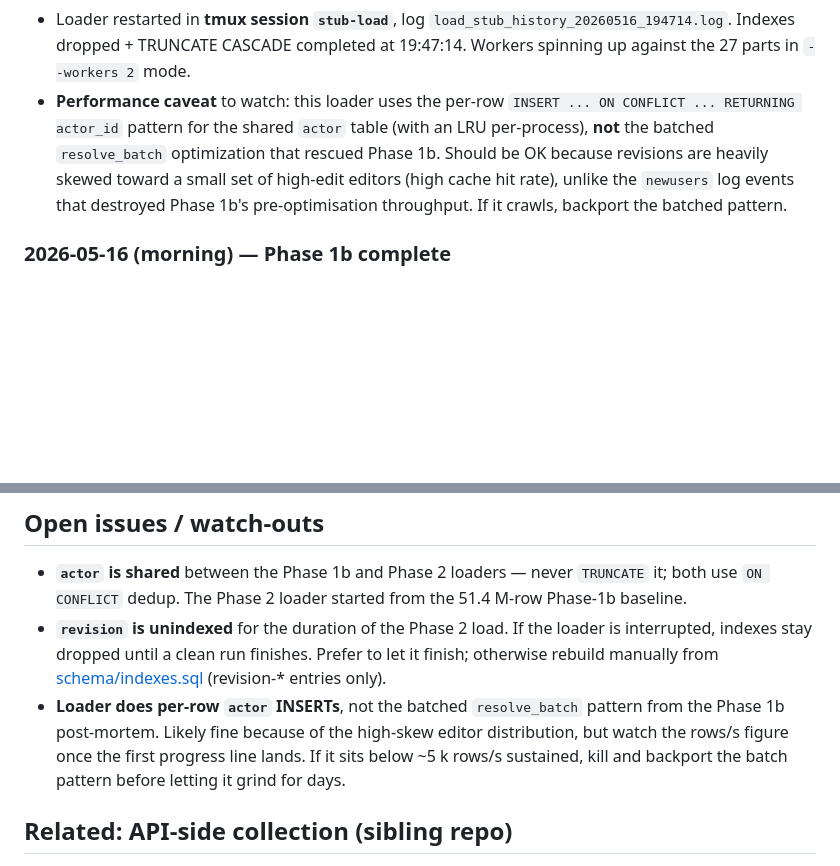
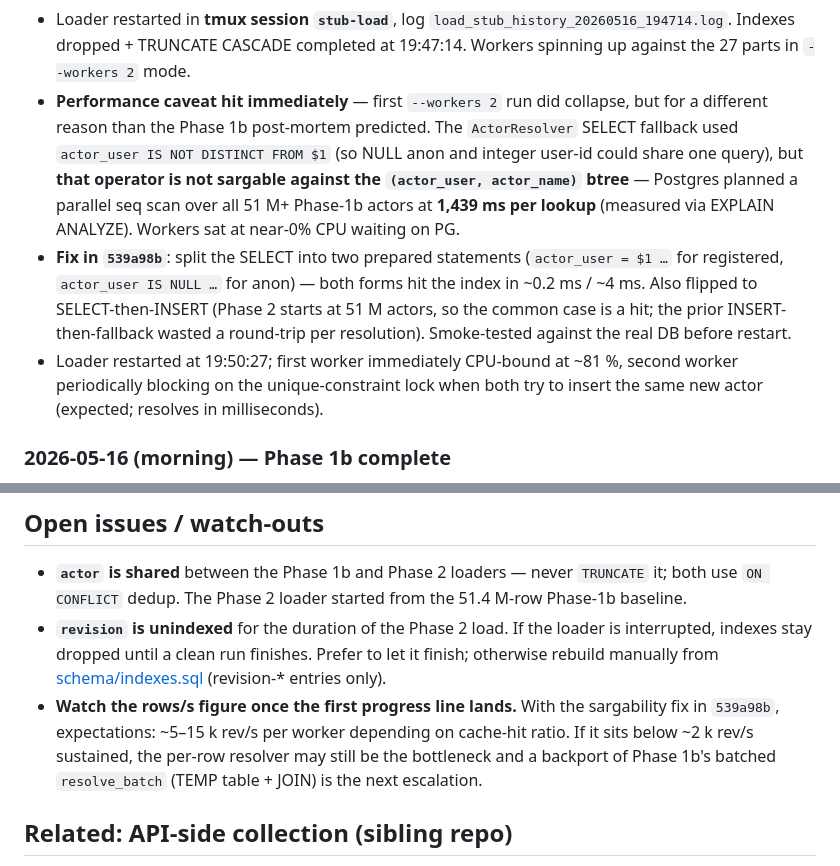
Before and after one commit to wikipedia-data-wrangling/official-dump, a Markdown page: INGESTION_LOG.md, 2 parts joined by grey strips. GitHub-like rendering; blank space fills up the shorter version.

Commit message:
INGESTION_LOG: capture ActorResolver sargability fix
Records today's two-bug arc: TRUNCATE CASCADE plus the sargability stall
(per-row IS NOT DISTINCT FROM → seq scan, 1.4 s/lookup). Loader now
running cleanly with the 539a98b fix in tmux `stub-load`. Updates the
"Open issues / watch-outs" watch threshold to ~2 k rev/s.

Co-Authored-By: Claude Opus 4.7 (1M context) <noreply@anthropic.com>

```diff
--- a/INGESTION_LOG.md
+++ b/INGESTION_LOG.md
@@ -73,14 +73,25 @@ No freeze snapshots exist yet (`snapshots/` not created); a sanity-only
   `load_stub_history_20260516_194714.log`. Indexes dropped + TRUNCATE
   CASCADE completed at 19:47:14. Workers spinning up against the 27
   parts in `--workers 2` mode.
-- **Performance caveat** to watch: this loader uses the per-row
-  `INSERT ... ON CONFLICT ... RETURNING actor_id` pattern for the shared
-  `actor` table (with an LRU per-process), **not** the batched
-  `resolve_batch` optimization that rescued Phase 1b. Should be OK
-  because revisions are heavily skewed toward a small set of high-edit
-  editors (high cache hit rate), unlike the `newusers` log events that
-  destroyed Phase 1b's pre-optimisation throughput. If it crawls,
-  backport the batched pattern.
+- **Performance caveat hit immediately** — first `--workers 2` run did
+  collapse, but for a different reason than the Phase 1b post-mortem
+  predicted. The `ActorResolver` SELECT fallback used
+  `actor_user IS NOT DISTINCT FROM $1` (so NULL anon and integer user-id
+  could share one query), but **that operator is not sargable against
+  the `(actor_user, actor_name)` btree** — Postgres planned a parallel
+  seq scan over all 51 M+ Phase-1b actors at **1,439 ms per lookup**
+  (measured via EXPLAIN ANALYZE). Workers sat at near-0% CPU waiting
+  on PG.
+- **Fix in `539a98b`**: split the SELECT into two prepared statements
+  (`actor_user = $1 …` for registered, `actor_user IS NULL …` for
+  anon) — both forms hit the index in ~0.2 ms / ~4 ms. Also flipped to
+  SELECT-then-INSERT (Phase 2 starts at 51 M actors, so the common case
+  is a hit; the prior INSERT-then-fallback wasted a round-trip per
+  resolution). Smoke-tested against the real DB before restart.
+- Loader restarted at 19:50:27; first worker immediately CPU-bound at
+  ~81 %, second worker periodically blocking on the unique-constraint
+  lock when both try to insert the same new actor (expected; resolves
+  in milliseconds).
 
 ### 2026-05-16 (morning) — Phase 1b complete
 
@@ -175,11 +186,12 @@ No freeze snapshots exist yet (`snapshots/` not created); a sanity-only
   the loader is interrupted, indexes stay dropped until a clean run
   finishes. Prefer to let it finish; otherwise rebuild manually from
   [schema/indexes.sql](schema/indexes.sql) (revision-* entries only).
-- **Loader does per-row `actor` INSERTs**, not the batched `resolve_batch`
-  pattern from the Phase 1b post-mortem. Likely fine because of the
-  high-skew editor distribution, but watch the rows/s figure once the
-  first progress line lands. If it sits below ~5 k rows/s sustained, kill
-  and backport the batch pattern before letting it grind for days.
+- **Watch the rows/s figure once the first progress line lands.** With
+  the sargability fix in `539a98b`, expectations: ~5–15 k rev/s per
+  worker depending on cache-hit ratio. If it sits below ~2 k rev/s
+  sustained, the per-row resolver may still be the bottleneck and a
+  backport of Phase 1b's batched `resolve_batch` (TEMP table + JOIN) is
+  the next escalation.
 
 ## Related: API-side collection (sibling repo)
 
```
